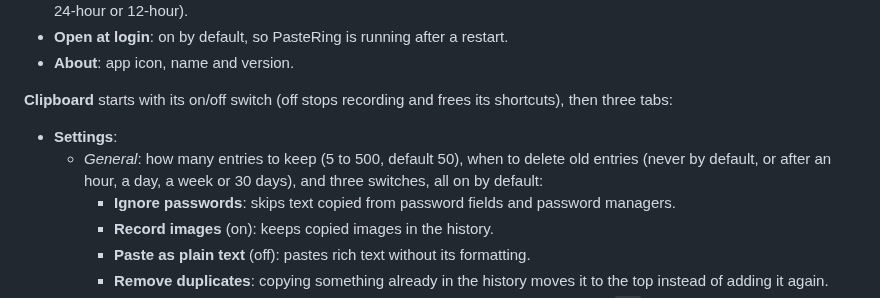
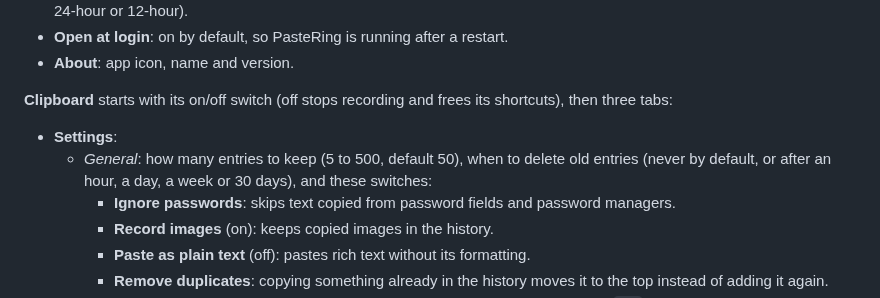
Before and after one commit to CarlesRojas/estris, a Markdown page: README.md, the part around the change. Drawn GitHub-style.

Commit message:
README: switch list wording
Co-Authored-By: Claude Opus 5.5 <noreply@anthropic.com>
Claude-Session: https://claude.ai/code/session_019uy9u4yLv5Nb4xiJeuKbch

```diff
--- a/README.md
+++ b/README.md
@@ -26,7 +26,7 @@ Open **Settings…** from the menu bar icon. The sidebar (with search) has one p
 
 **Clipboard** starts with its on/off switch (off stops recording and frees its shortcuts), then three tabs:
 - **Settings**:
-  - *General*: how many entries to keep (5 to 500, default 50), when to delete old entries (never by default, or after an hour, a day, a week or 30 days), and three switches, all on by default:
+  - *General*: how many entries to keep (5 to 500, default 50), when to delete old entries (never by default, or after an hour, a day, a week or 30 days), and these switches:
     - **Ignore passwords**: skips text copied from password fields and password managers.
     - **Record images** (on): keeps copied images in the history.
     - **Paste as plain text** (off): pastes rich text without its formatting.
```
